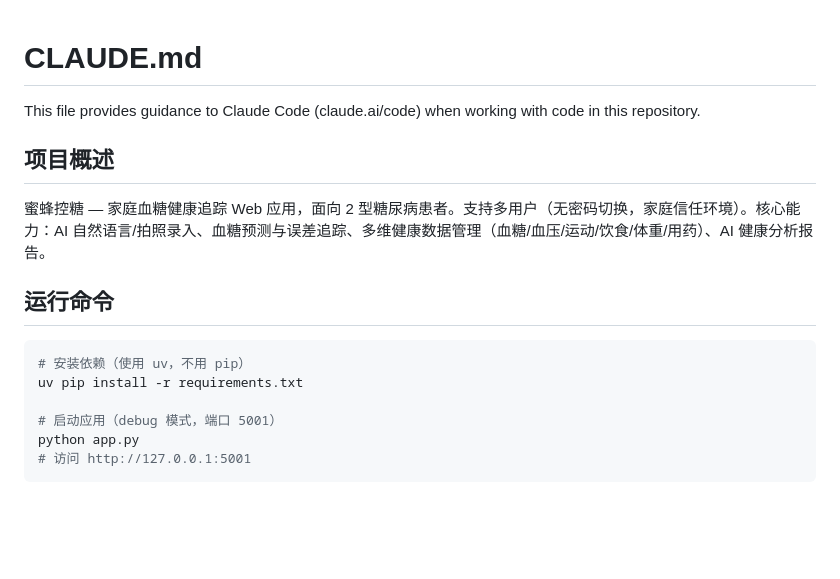
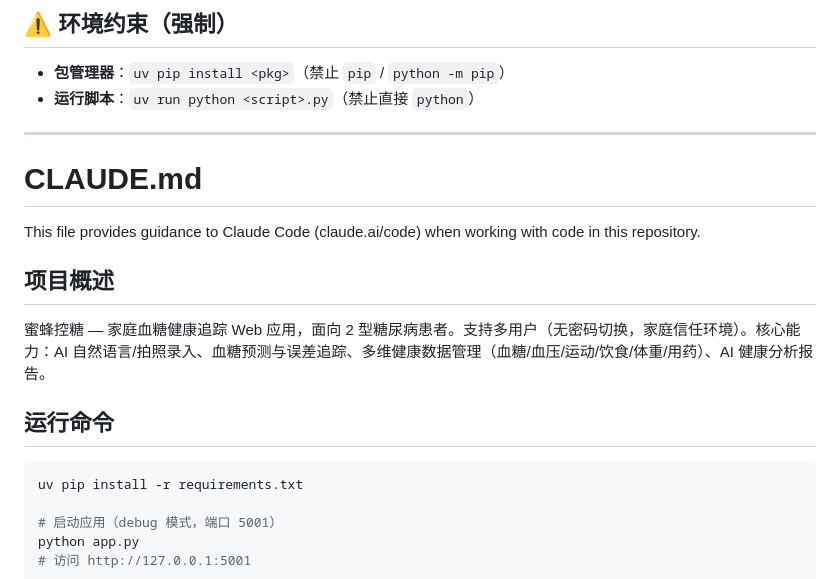
Before and after one commit to Golden0Voyager/sugar-bee, a Markdown page: CLAUDE.md, the part around the change. Drawn GitHub-style; blank space fills up the shorter version.

Commit message:
docs: add uv environment constraints section
docs: 新增 uv 包管理与执行约束章节

````diff
--- a/CLAUDE.md
+++ b/CLAUDE.md
@@ -1,3 +1,10 @@
+## ⚠️ 环境约束（强制）
+
+- **包管理器**：`uv pip install <pkg>`（禁止 `pip` / `python -m pip`）
+- **运行脚本**：`uv run python <script>.py`（禁止直接 `python`）
+
+---
+
 # CLAUDE.md
 
 This file provides guidance to Claude Code (claude.ai/code) when working with code in this repository.
@@ -9,7 +16,6 @@ This file provides guidance to Claude Code (claude.ai/code) when working with co
 ## 运行命令
 
 ```bash
-# 安装依赖（使用 uv，不用 pip）
 uv pip install -r requirements.txt
 
 # 启动应用（debug 模式，端口 5001）
````
